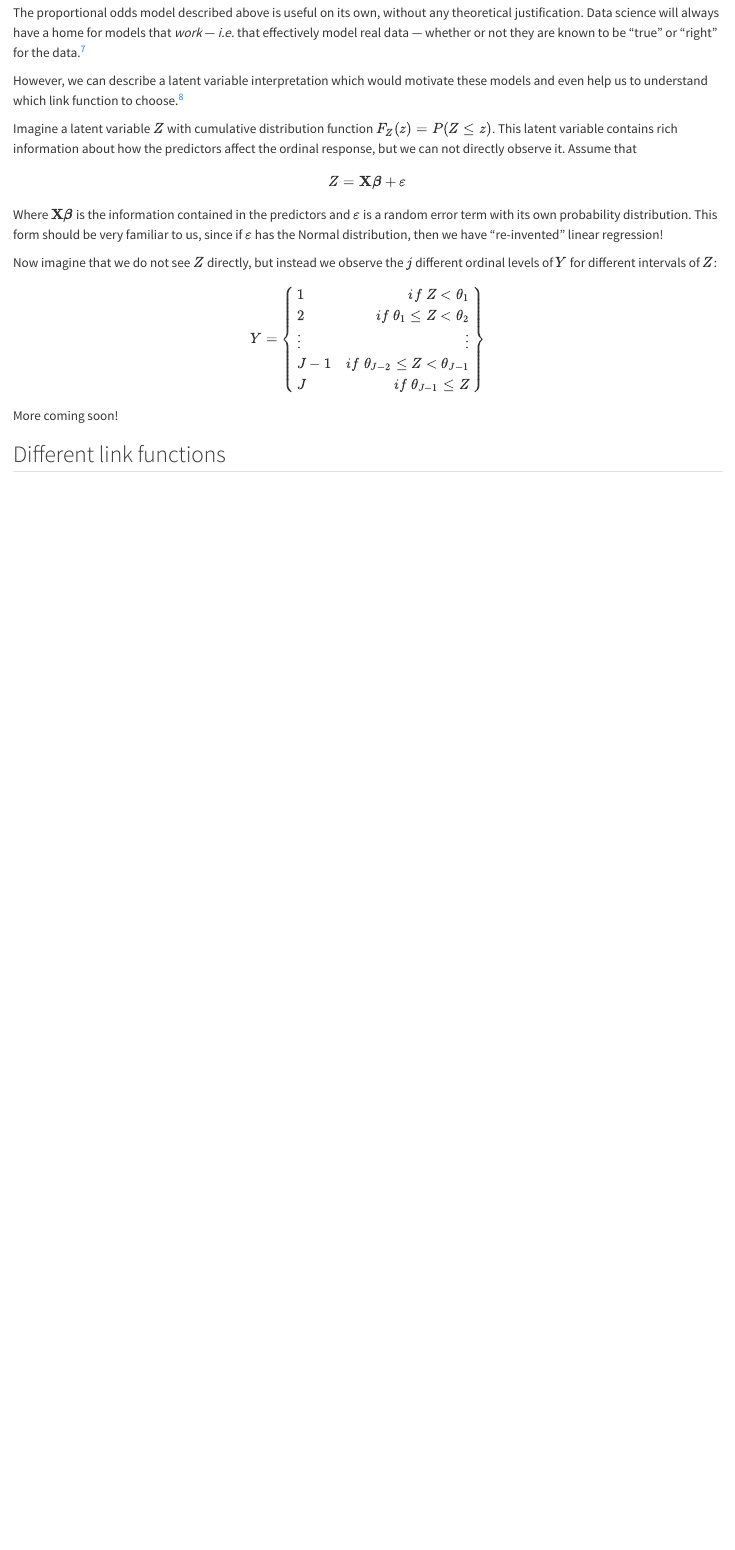
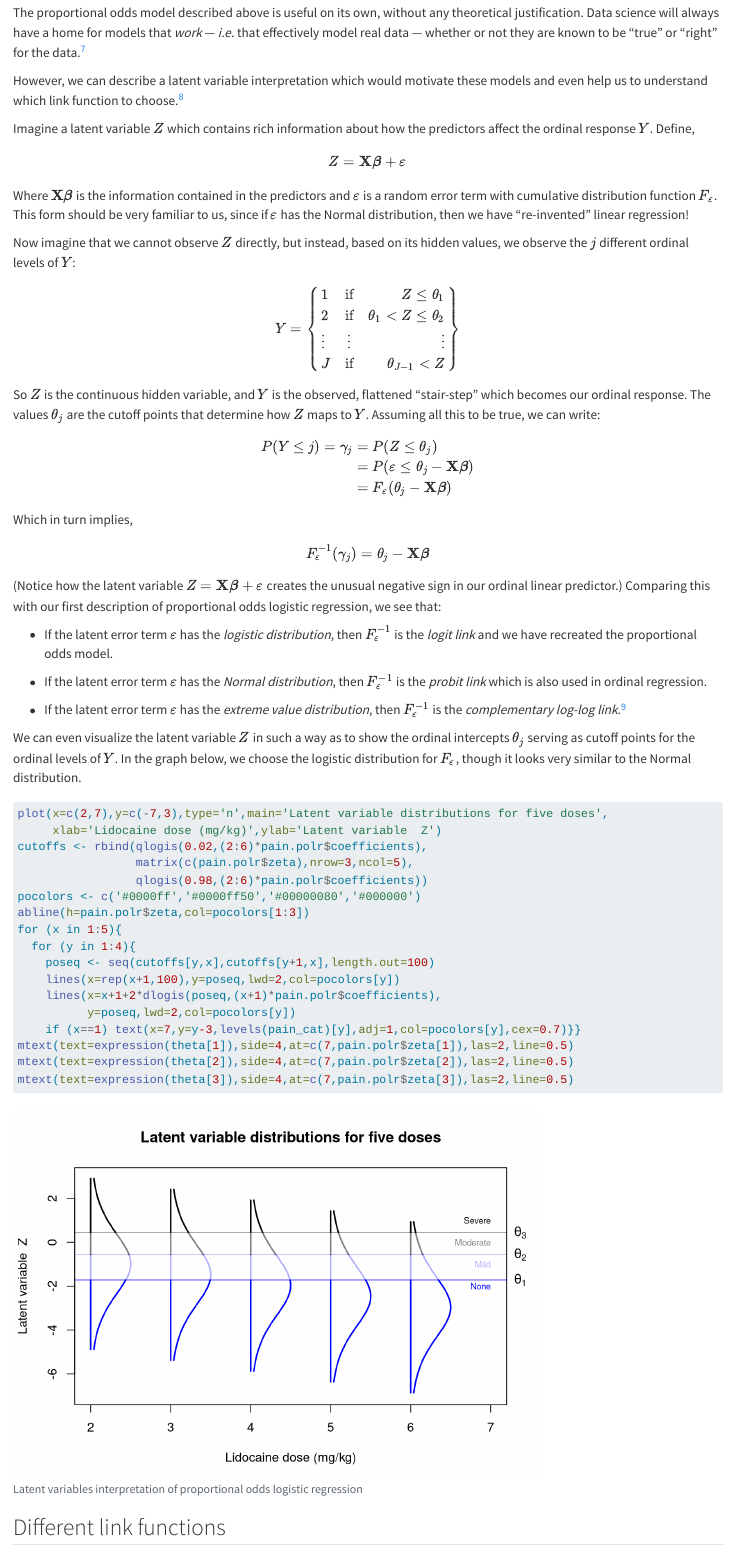
Before and after one commit to adsp-stats/statisticalmodels, a Quarto document (ordinalregression.qmd): the page in a window 1100 px wide, from 8070 px down. Rendered offline with R 4.5, knitr and Pandoc in place of Quarto, with nearby package versions.

Commit message:
Section 10 v2 (incomplete)

````diff
--- a/ordinalregression.qmd
+++ b/ordinalregression.qmd
@@ -227,17 +227,55 @@ The proportional odds model described above is useful on its own, without any th
 
 However, we can describe a latent variable interpretation which would motivate these models and even help us to understand which link function to choose.^[Note: This section owes a particular debt not only to McCullagh and Nelder's *Generalized Linear Models* 2nd edition, but also to some notes of Professor McCullagh available at https://www.stat.uchicago.edu/~pmcc/reports/prop_odds.pdf]
 
-Imagine a latent variable $Z$ with cumulative distribution function $F_Z(z) = P(Z \le z)$. This latent variable contains rich information about how the predictors affect the ordinal response, but we can not directly observe it.  Assume that
+Imagine a latent variable $Z$ which contains rich information about how the predictors affect the ordinal response $Y$. Define,
 
 $$Z = \mathbf{X}\boldsymbol{\beta} + \varepsilon$$
 
-Where $\mathbf{X}\boldsymbol{\beta}$ is the information contained in the predictors and $\varepsilon$ is a random error term with its own probability distribution. This form should be very familiar to us, since if $\varepsilon$ has the Normal distribution, then we have "re-invented" linear regression!
+Where $\mathbf{X}\boldsymbol{\beta}$ is the information contained in the predictors and $\varepsilon$ is a random error term with cumulative distribution function $F_\varepsilon$. This form should be very familiar to us, since if $\varepsilon$ has the Normal distribution, then we have "re-invented" linear regression!
 
-Now imagine that we do not see $Z$ directly, but instead we observe the $j$ different ordinal levels of $Y$ for different intervals of $Z$:
+Now imagine that we cannot observe $Z$ directly, but instead, based on its hidden values, we observe the $j$ different ordinal levels of $Y$:
 
-$$Y = \left\{ \begin{array}{lr} 1 & if\; Z \lt \theta_1 \\ 2 & if \;\theta_1 \le Z \lt \theta_2 \\ \vdots & \vdots \\ J - 1 & if\; \theta_{J-2} \le Z \lt \theta_{J-1} \\ J & if\; \theta_{J-1} \le Z  \end{array} \right\}$$
+$$Y = \left\{ \begin{array}{lcr} 1 & \textrm{if} & Z \le \theta_1 \\ 2 & \textrm{if} & \theta_1 \lt Z \le \theta_2 \\ \vdots & \vdots & \vdots \\ J & \textrm{if} & \theta_{J-1} \lt Z  \end{array} \right\}$$
 
-More coming soon!
+So $Z$ is the continuous hidden variable, and $Y$ is the observed, flattened "stair-step" which becomes our ordinal response. The values $\theta_j$ are the cutoff points that determine how $Z$ maps to $Y$. Assuming all this to be true, we can write:
+
+$$\begin{aligned} P(Y \le j) = \gamma_j &= P(Z \le \theta_j)  \\ &= P(\varepsilon \le \theta_j - \mathbf{X}\boldsymbol{\beta}) \\ &= F_\varepsilon(\theta_j - \mathbf{X}\boldsymbol{\beta}) \end{aligned}$$
+Which in turn implies,
+
+$$F^{-1}_\varepsilon(\gamma_j) = \theta_j - \mathbf{X}\boldsymbol{\beta}$$
+
+(Notice how the latent variable $Z = \mathbf{X}\boldsymbol{\beta} + \varepsilon$ creates the unusual negative sign in our ordinal linear predictor.) Comparing this with our first description of proportional odds logistic regression, we see that:
+
+ * If the latent error term $\varepsilon$ has the *logistic distribution*, then $F^{-1}_\varepsilon$ is the *logit link* and we have recreated the proportional odds model.
+
+ * If the latent error term $\varepsilon$ has the *Normal distribution*, then $F^{-1}_\varepsilon$ is the *probit link* which is also used in ordinal regression.
+
+ * If the latent error term $\varepsilon$ has the *extreme value distribution*, then $F^{-1}_\varepsilon$ is the *complementary log-log link*.^[Or the negative log-log link, if the extreme values are minima and not maxima.]
+
+We can even visualize the latent variable $Z$ in such a way as to show the ordinal intercepts $\theta_j$ serving as cutoff points for the ordinal levels of $Y$. In the graph below, we choose the logistic distribution for $F_\varepsilon$, though it looks very similar to the Normal distribution.
+
+```{r}
+#| code-fold: true
+#| fig-cap: "Latent variables interpretation of proportional odds logistic regression"
+
+plot(x=c(2,7),y=c(-7,3),type='n',main='Latent variable distributions for five doses',
+     xlab='Lidocaine dose (mg/kg)',ylab='Latent variable  Z')
+cutoffs <- rbind(qlogis(0.02,(2:6)*pain.polr$coefficients),
+                 matrix(c(pain.polr$zeta),nrow=3,ncol=5),
+                 qlogis(0.98,(2:6)*pain.polr$coefficients))
+pocolors <- c('#0000ff','#0000ff50','#00000080','#000000')
+abline(h=pain.polr$zeta,col=pocolors[1:3])
+for (x in 1:5){
+  for (y in 1:4){
+    poseq <- seq(cutoffs[y,x],cutoffs[y+1,x],length.out=100)
+    lines(x=rep(x+1,100),y=poseq,lwd=2,col=pocolors[y])
+    lines(x=x+1+2*dlogis(poseq,(x+1)*pain.polr$coefficients),
+          y=poseq,lwd=2,col=pocolors[y])
+    if (x==1) text(x=7,y=y-3,levels(pain_cat)[y],adj=1,col=pocolors[y],cex=0.7)}}
+mtext(text=expression(theta[1]),side=4,at=c(7,pain.polr$zeta[1]),las=2,line=0.5)
+mtext(text=expression(theta[2]),side=4,at=c(7,pain.polr$zeta[2]),las=2,line=0.5)
+mtext(text=expression(theta[3]),side=4,at=c(7,pain.polr$zeta[3]),las=2,line=0.5)
+```
 
 ## Different link functions
 
````
